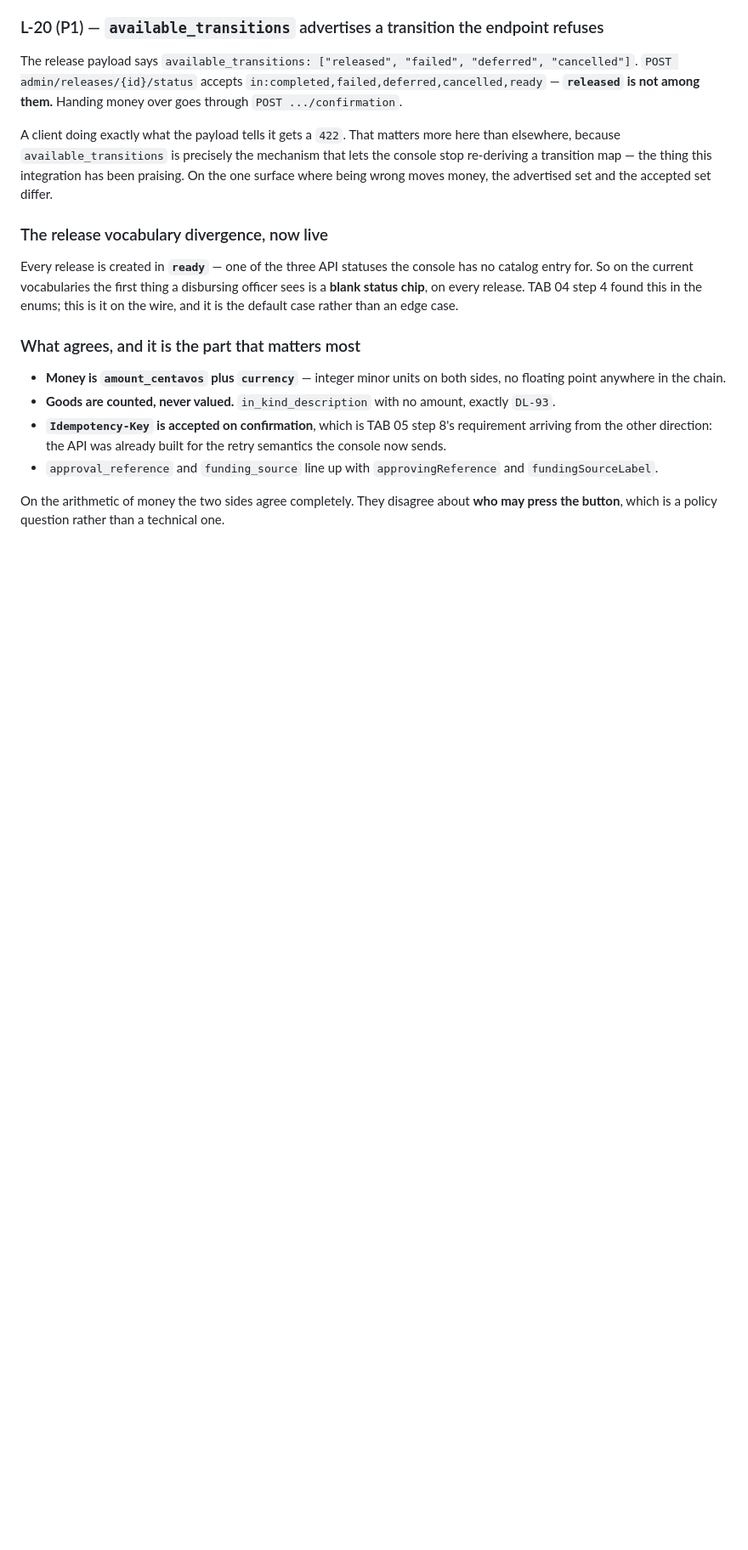
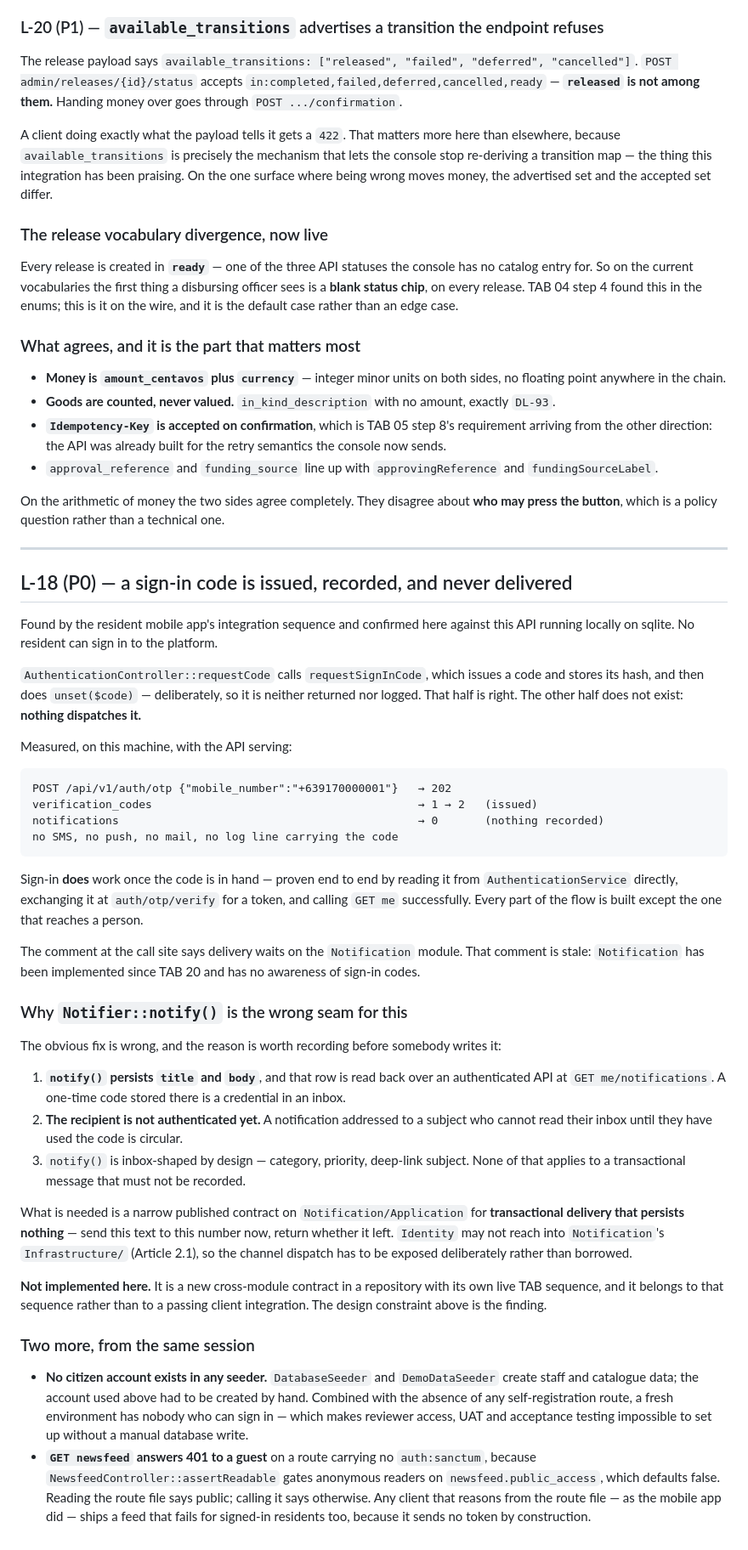
Before and after one commit to Upupapp/taytay-backend, a Markdown page: docs/integration/evidence-ledger.md, the part around the change. Shown at 85% size. Rendered like a GitHub page; blank space fills up the shorter version.

Commit message:
docs: record L-18 — a sign-in code is issued and never delivered
Found by the resident mobile app's integration sequence and confirmed here
against this API running locally: POST auth/otp returns 202, verification_codes
grows, notifications stays at zero, and nothing carries the code to a person. No
resident can sign in to the platform.

Sign-in works once the code is in hand — proven end to end by issuing one through
AuthenticationService, exchanging it at auth/otp/verify for a token, and calling
GET me. Every part of the flow is built except the one that reaches somebody.

Records why the obvious fix is wrong before somebody writes it. Notifier::notify
persists title and body and that row is read back over an authenticated API, so a
one-time code stored there is a credential in an inbox — and the recipient cannot
read their inbox until they have used the code. What is needed is a narrow
contract for transactional delivery that persists nothing. Not implemented: a new
cross-module contract belongs to this repository's own sequence rather than to a
passing client integration.

Two more from the same session: no seeder creates a citizen account, so a fresh
environment has nobody who can sign in at all; and GET newsfeed answers 401 to a
guest on a route with no auth:sanctum, because the controller gates anonymous
readers on a flag that defaults off.

Co-Authored-By: Claude Opus 5 (1M context) <noreply@anthropic.com>

````diff
--- a/docs/integration/evidence-ledger.md
+++ b/docs/integration/evidence-ledger.md
@@ -784,3 +784,72 @@ it is the default case rather than an edge case.
 
 On the arithmetic of money the two sides agree completely. They disagree about **who may press the
 button**, which is a policy question rather than a technical one.
+
+---
+
+## L-18 (P0) — a sign-in code is issued, recorded, and never delivered
+
+Found by the resident mobile app's integration sequence and confirmed here against
+this API running locally on sqlite. No resident can sign in to the platform.
+
+`AuthenticationController::requestCode` calls `requestSignInCode`, which issues a
+code and stores its hash, and then does `unset($code)` — deliberately, so it is
+neither returned nor logged. That half is right. The other half does not exist:
+**nothing dispatches it.**
+
+Measured, on this machine, with the API serving:
+
+```
+POST /api/v1/auth/otp {"mobile_number":"+639170000001"}   → 202
+verification_codes                                        → 1 → 2   (issued)
+notifications                                             → 0       (nothing recorded)
+no SMS, no push, no mail, no log line carrying the code
+```
+
+Sign-in **does** work once the code is in hand — proven end to end by reading it
+from `AuthenticationService` directly, exchanging it at `auth/otp/verify` for a
+token, and calling `GET me` successfully. Every part of the flow is built except
+the one that reaches a person.
+
+The comment at the call site says delivery waits on the `Notification` module.
+That comment is stale: `Notification` has been implemented since TAB 20 and has
+no awareness of sign-in codes.
+
+### Why `Notifier::notify()` is the wrong seam for this
+
+The obvious fix is wrong, and the reason is worth recording before somebody
+writes it:
+
+1. **`notify()` persists `title` and `body`**, and that row is read back over an
+   authenticated API at `GET me/notifications`. A one-time code stored there is a
+   credential in an inbox.
+2. **The recipient is not authenticated yet.** A notification addressed to a
+   subject who cannot read their inbox until they have used the code is
+   circular.
+3. `notify()` is inbox-shaped by design — category, priority, deep-link subject.
+   None of that applies to a transactional message that must not be recorded.
+
+What is needed is a narrow published contract on `Notification/Application` for
+**transactional delivery that persists nothing** — send this text to this number
+now, return whether it left. `Identity` may not reach into `Notification`'s
+`Infrastructure/` (Article 2.1), so the channel dispatch has to be exposed
+deliberately rather than borrowed.
+
+**Not implemented here.** It is a new cross-module contract in a repository with
+its own live TAB sequence, and it belongs to that sequence rather than to a
+passing client integration. The design constraint above is the finding.
+
+### Two more, from the same session
+
+* **No citizen account exists in any seeder.** `DatabaseSeeder` and
+  `DemoDataSeeder` create staff and catalogue data; the account used above had to
+  be created by hand. Combined with the absence of any self-registration route,
+  a fresh environment has nobody who can sign in — which makes reviewer access,
+  UAT and acceptance testing impossible to set up without a manual database
+  write.
+* **`GET newsfeed` answers 401 to a guest** on a route carrying no
+  `auth:sanctum`, because `NewsfeedController::assertReadable` gates anonymous
+  readers on `newsfeed.public_access`, which defaults false. Reading the route
+  file says public; calling it says otherwise. Any client that reasons from the
+  route file — as the mobile app did — ships a feed that fails for signed-in
+  residents too, because it sends no token by construction.
````
